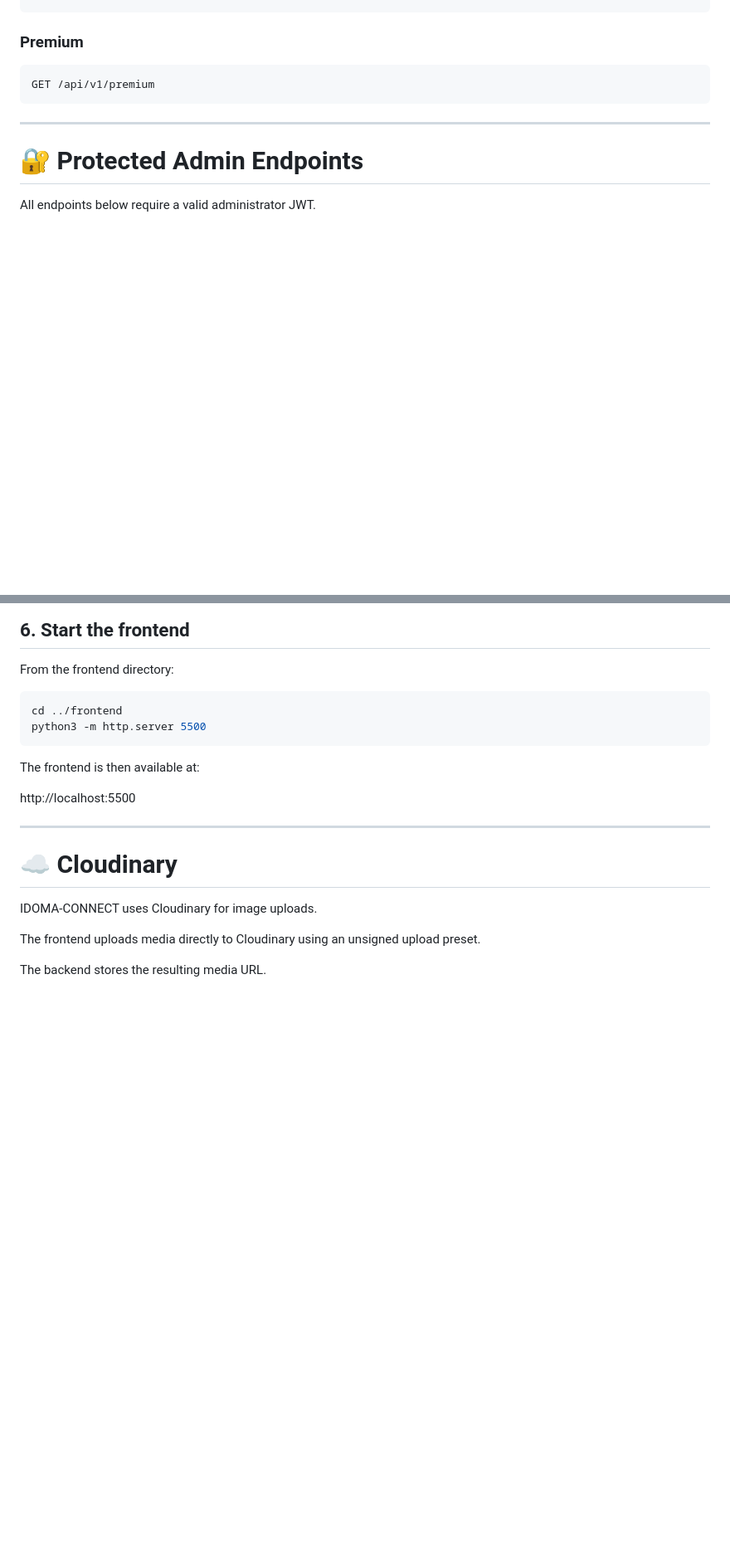
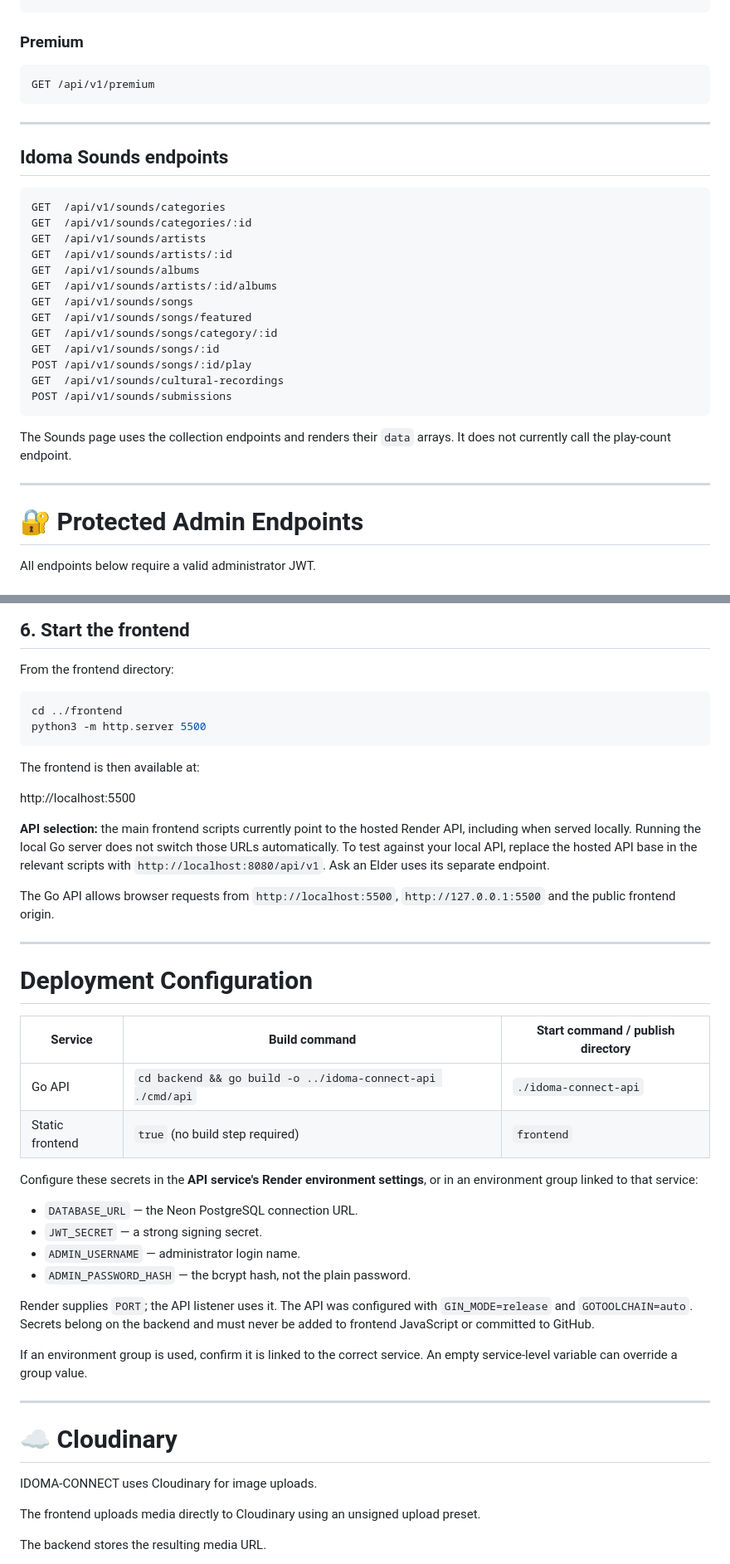
Before and after one commit to smartx-web/idoma-connect, a Markdown page: README.md, 2 parts joined by grey strips. Shown at 83% size. Rendered like a GitHub page; blank space fills up the shorter version.

Commit message:
Document live deployment, UI refresh and Idoma Sounds integration

````diff
--- a/README.md
+++ b/README.md
@@ -405,6 +455,28 @@ GET /api/v1/premium
 
 ---
 
+## Idoma Sounds endpoints
+
+```http
+GET  /api/v1/sounds/categories
+GET  /api/v1/sounds/categories/:id
+GET  /api/v1/sounds/artists
+GET  /api/v1/sounds/artists/:id
+GET  /api/v1/sounds/albums
+GET  /api/v1/sounds/artists/:id/albums
+GET  /api/v1/sounds/songs
+GET  /api/v1/sounds/songs/featured
+GET  /api/v1/sounds/songs/category/:id
+GET  /api/v1/sounds/songs/:id
+POST /api/v1/sounds/songs/:id/play
+GET  /api/v1/sounds/cultural-recordings
+POST /api/v1/sounds/submissions
+```
+
+The Sounds page uses the collection endpoints and renders their `data` arrays. It does not currently call the play-count endpoint.
+
+---
+
 # 🔐 Protected Admin Endpoints
 
 All endpoints below require a valid administrator JWT.
@@ -551,6 +629,30 @@ The frontend is then available at:
 
 http://localhost:5500
 
+**API selection:** the main frontend scripts currently point to the hosted Render API, including when served locally. Running the local Go server does not switch those URLs automatically. To test against your local API, replace the hosted API base in the relevant scripts with `http://localhost:8080/api/v1`. Ask an Elder uses its separate endpoint.
+
+The Go API allows browser requests from `http://localhost:5500`, `http://127.0.0.1:5500` and the public frontend origin.
+
+
+---
+
+# Deployment Configuration
+
+| Service | Build command | Start command / publish directory |
+|---|---|---|
+| Go API | `cd backend && go build -o ../idoma-connect-api ./cmd/api` | `./idoma-connect-api` |
+| Static frontend | `true` (no build step required) | `frontend` |
+
+Configure these secrets in the **API service's Render environment settings**, or in an environment group linked to that service:
+
+* `DATABASE_URL` — the Neon PostgreSQL connection URL.
+* `JWT_SECRET` — a strong signing secret.
+* `ADMIN_USERNAME` — administrator login name.
+* `ADMIN_PASSWORD_HASH` — the bcrypt hash, not the plain password.
+
+Render supplies `PORT`; the API listener uses it. The API was configured with `GIN_MODE=release` and `GOTOOLCHAIN=auto`. Secrets belong on the backend and must never be added to frontend JavaScript or committed to GitHub.
+
+If an environment group is used, confirm it is linked to the correct service. An empty service-level variable can override a group value.
 
 ---
 
````
Also changed, not shown: other parts of README.md (+62 -3 lines).
